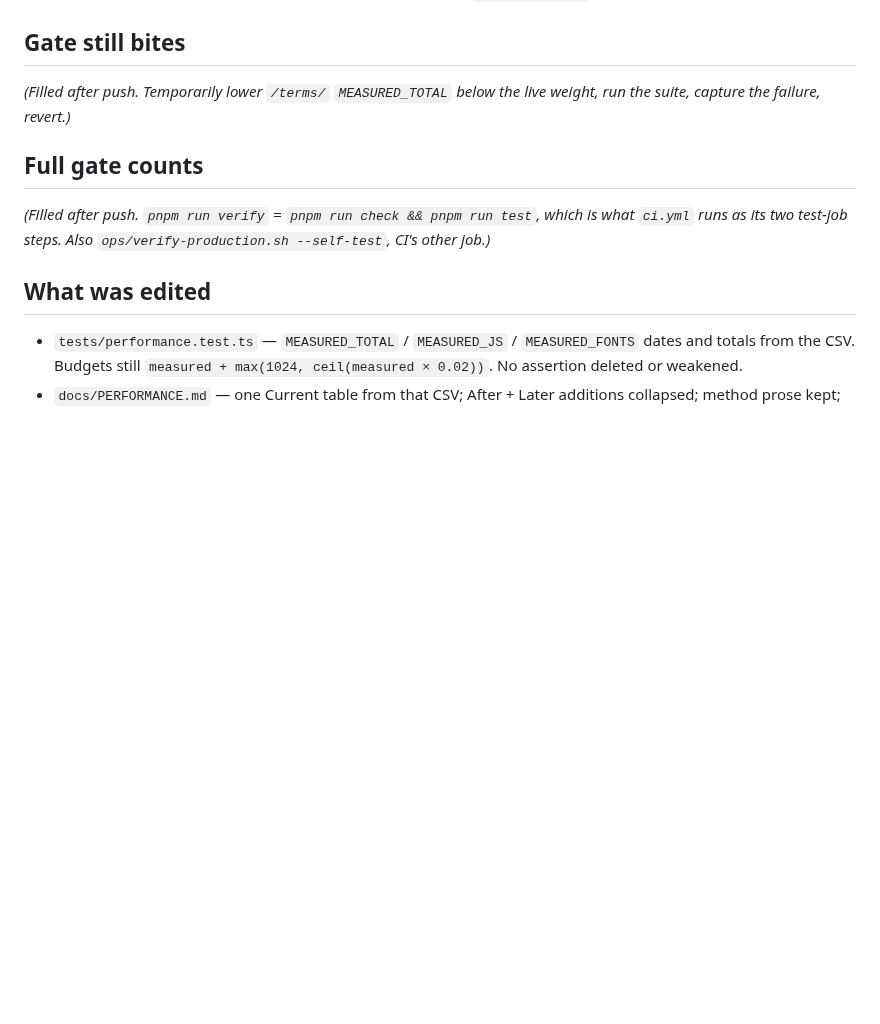
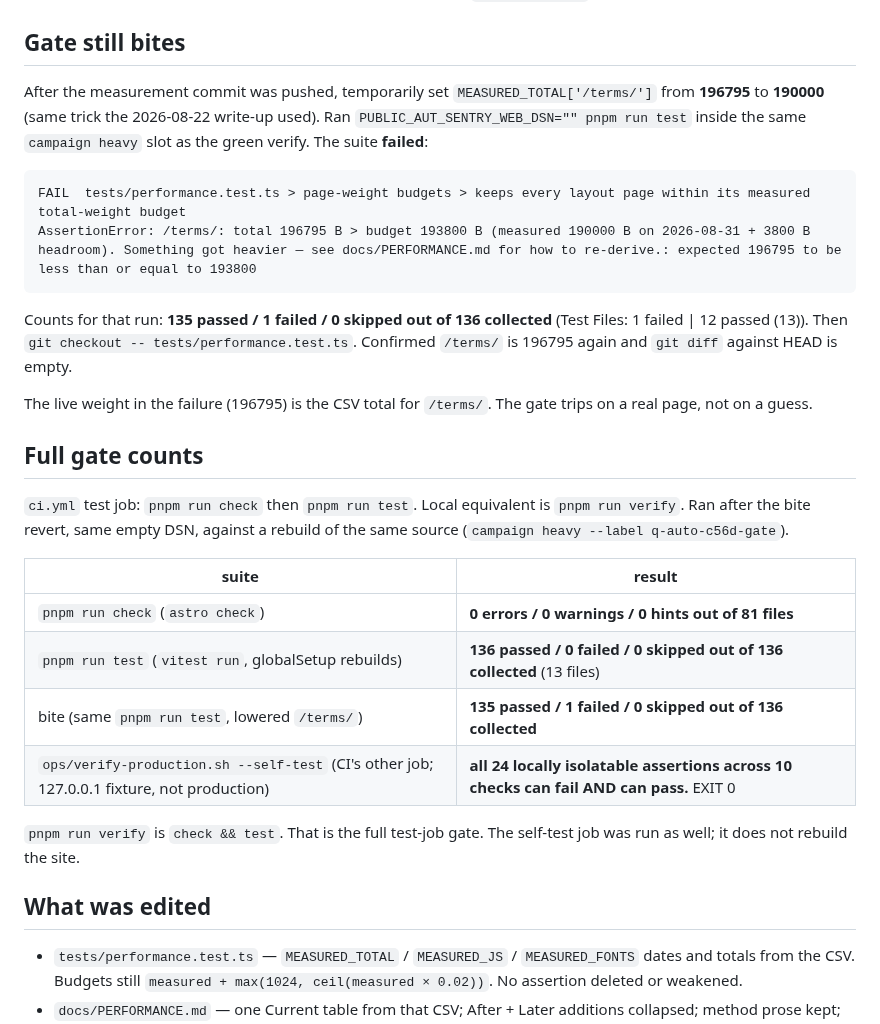
Before and after one commit to Waseemilyas/automancer-site, a Markdown page: docs/lanes/orch-auto-site-perf-budgets-notes.md, the part around the change. Rendered like a GitHub page; blank space fills up the shorter version.

Commit message:
docs: record the page-weight gate bite-proof and verify counts
The re-derive is only a gate if it can still fail; the numbers and the
136/136 green belong next to the CSV they were taken against.

Co-authored-by: Cursor <cursoragent@cursor.com>

````diff
--- a/docs/lanes/orch-auto-site-perf-budgets-notes.md
+++ b/docs/lanes/orch-auto-site-perf-budgets-notes.md
@@ -132,14 +132,38 @@ stop the re-derive. **No budget was raised to make a test pass** — every
 
 ## Gate still bites
 
-*(Filled after push. Temporarily lower `/terms/` `MEASURED_TOTAL` below the
-live weight, run the suite, capture the failure, revert.)*
+After the measurement commit was pushed, temporarily set
+`MEASURED_TOTAL['/terms/']` from **196795** to **190000** (same trick the
+2026-08-22 write-up used). Ran `PUBLIC_AUT_SENTRY_WEB_DSN="" pnpm run test`
+inside the same `campaign heavy` slot as the green verify. The suite **failed**:
+
+```
+FAIL  tests/performance.test.ts > page-weight budgets > keeps every layout page within its measured total-weight budget
+AssertionError: /terms/: total 196795 B > budget 193800 B (measured 190000 B on 2026-08-31 + 3800 B headroom). Something got heavier — see docs/PERFORMANCE.md for how to re-derive.: expected 196795 to be less than or equal to 193800
+```
+
+Counts for that run: **135 passed / 1 failed / 0 skipped out of 136 collected**
+(Test Files: 1 failed | 12 passed (13)). Then `git checkout -- tests/performance.test.ts`.
+Confirmed `/terms/` is 196795 again and `git diff` against HEAD is empty.
+
+The live weight in the failure (196795) is the CSV total for `/terms/`. The
+gate trips on a real page, not on a guess.
 
 ## Full gate counts
 
-*(Filled after push. `pnpm run verify` = `pnpm run check && pnpm run test`,
-which is what `ci.yml` runs as its two test-job steps. Also
-`ops/verify-production.sh --self-test`, CI's other job.)*
+`ci.yml` test job: `pnpm run check` then `pnpm run test`. Local equivalent is
+`pnpm run verify`. Ran after the bite revert, same empty DSN, against a
+rebuild of the same source (`campaign heavy --label q-auto-c56d-gate`).
+
+| suite | result |
+|---|---|
+| `pnpm run check` (`astro check`) | **0 errors / 0 warnings / 0 hints out of 81 files** |
+| `pnpm run test` (`vitest run`, globalSetup rebuilds) | **136 passed / 0 failed / 0 skipped out of 136 collected** (13 files) |
+| bite (same `pnpm run test`, lowered `/terms/`) | **135 passed / 1 failed / 0 skipped out of 136 collected** |
+| `ops/verify-production.sh --self-test` (CI's other job; 127.0.0.1 fixture, not production) | **all 24 locally isolatable assertions across 10 checks can fail AND can pass.** EXIT 0 |
+
+`pnpm run verify` is `check && test`. That is the full test-job gate. The
+self-test job was run as well; it does not rebuild the site.
 
 ## What was edited
 
````
Also changed, not shown: docs/PERFORMANCE.md (+5 -4 lines).
